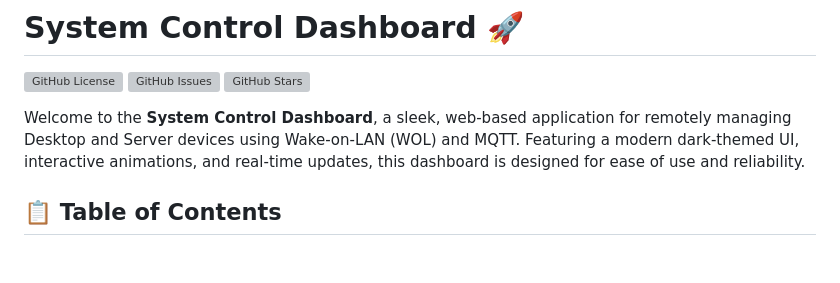
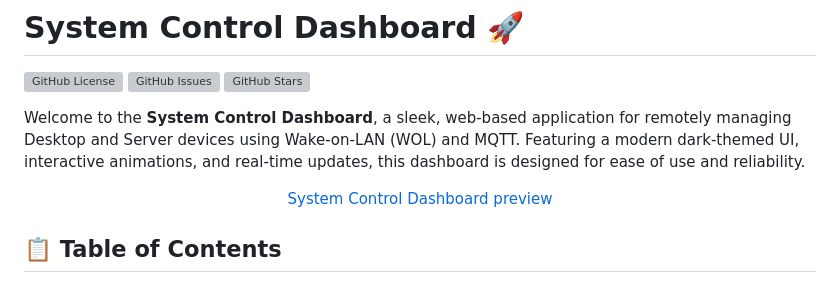
Before and after one commit to solihat69/ESP-desktop-control-dashboard, a Markdown page: README.md, the part around the change. Drawn GitHub-style; blank space fills up the shorter version; grey boxes are pictures that could not be loaded.

```diff
--- a/README.md
+++ b/README.md
@@ -7,8 +7,11 @@
 Welcome to the **System Control Dashboard**, a sleek, web-based application for remotely managing Desktop and Server devices using Wake-on-LAN (WOL) and MQTT. Featuring a modern dark-themed UI, interactive animations, and real-time updates, this dashboard is designed for ease of use and reliability.
 
 <p align="center">
-  <a src="https://codewizard-404.github.io/ESP-desktop-control-dashboard/" >
+  <a href="https://codewizard-404.github.io/ESP-desktop-control-dashboard/">
+    System Control Dashboard preview
+  </a>
 </p>
+
 
 ## 📋 Table of Contents
 
```
